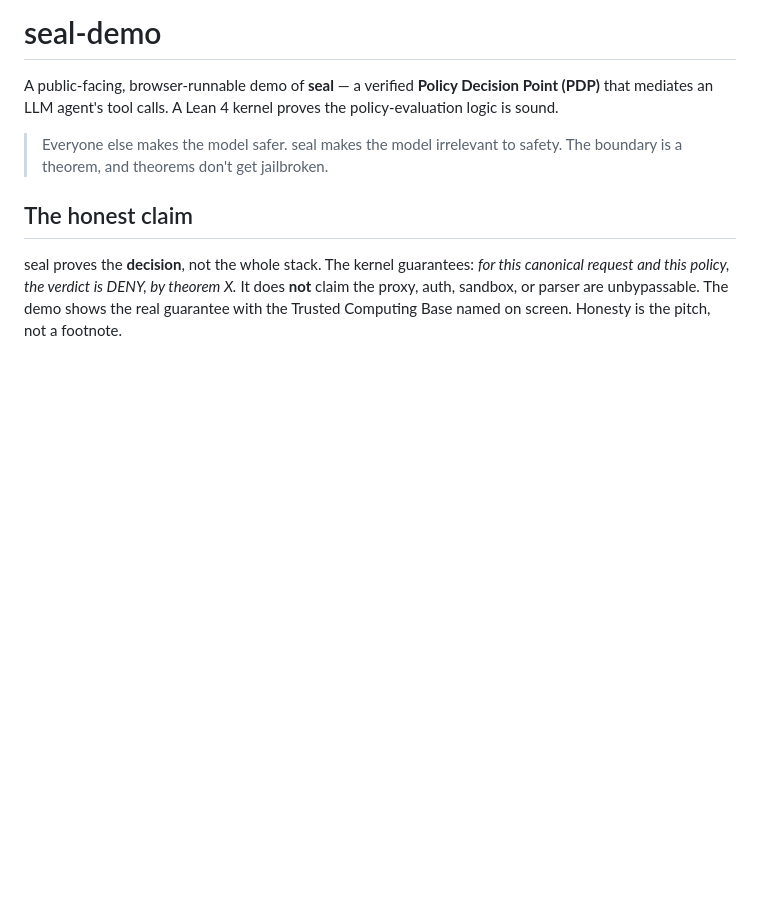
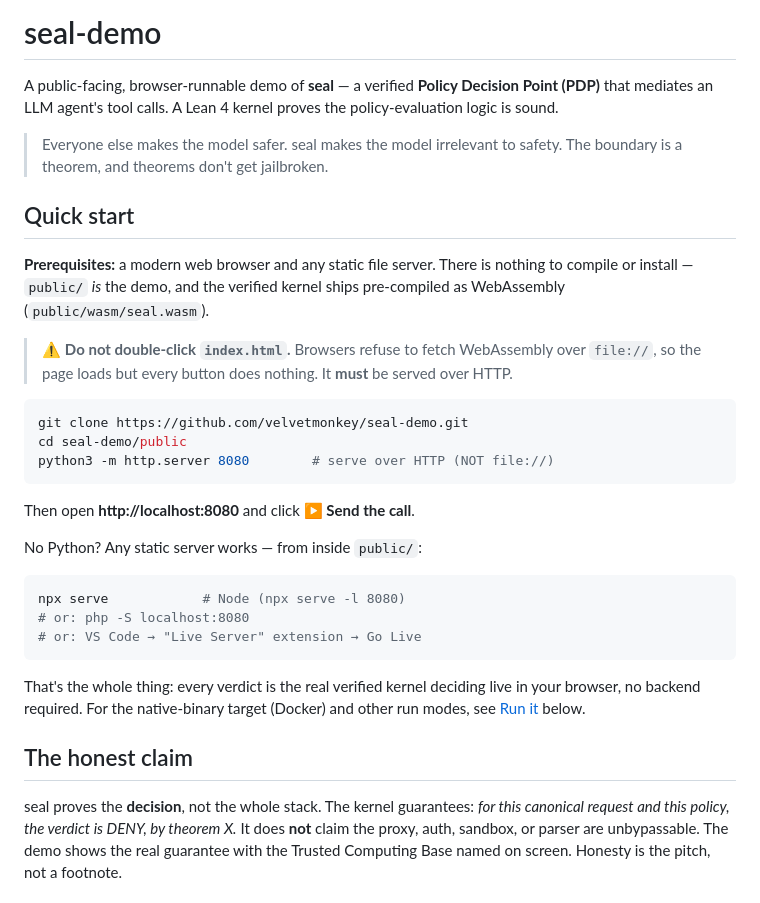
Before and after one commit to velvetmonkey/seal-demo, a Markdown page: README.md, the part around the change. Rendered like a GitHub page; blank space fills up the shorter version.

Commit message:
docs: add a Quick start with prerequisites and the file:// warning
The run instructions were buried below the narrative, so the demo got
opened as a local file (file://), where the WASM kernel can't load and
the page looks dead. Add a top-of-README Quick start: prerequisites,
git clone + serve-over-HTTP, an explicit "do not double-click" warning,
and Python/Node/PHP/VS Code server alternatives.

````diff
--- a/README.md
+++ b/README.md
@@ -4,6 +4,30 @@ A public-facing, browser-runnable demo of **seal** — a verified **Policy Decis
 
 > Everyone else makes the model safer. seal makes the model irrelevant to safety.
 > The boundary is a theorem, and theorems don't get jailbroken.
+
+## Quick start
+
+**Prerequisites:** a modern web browser and any static file server. There is nothing to compile or install — `public/` *is* the demo, and the verified kernel ships pre-compiled as WebAssembly (`public/wasm/seal.wasm`).
+
+> ⚠️ **Do not double-click `index.html`.** Browsers refuse to fetch WebAssembly over `file://`, so the page loads but every button does nothing. It **must** be served over HTTP.
+
+```sh
+git clone https://github.com/velvetmonkey/seal-demo.git
+cd seal-demo/public
+python3 -m http.server 8080        # serve over HTTP (NOT file://)
+```
+
+Then open **http://localhost:8080** and click **▶ Send the call**.
+
+No Python? Any static server works — from inside `public/`:
+
+```sh
+npx serve            # Node (npx serve -l 8080)
+# or: php -S localhost:8080
+# or: VS Code → "Live Server" extension → Go Live
+```
+
+That's the whole thing: every verdict is the real verified kernel deciding live in your browser, no backend required. For the native-binary target (Docker) and other run modes, see [Run it](#run-it) below.
 
 ## The honest claim
 
````
